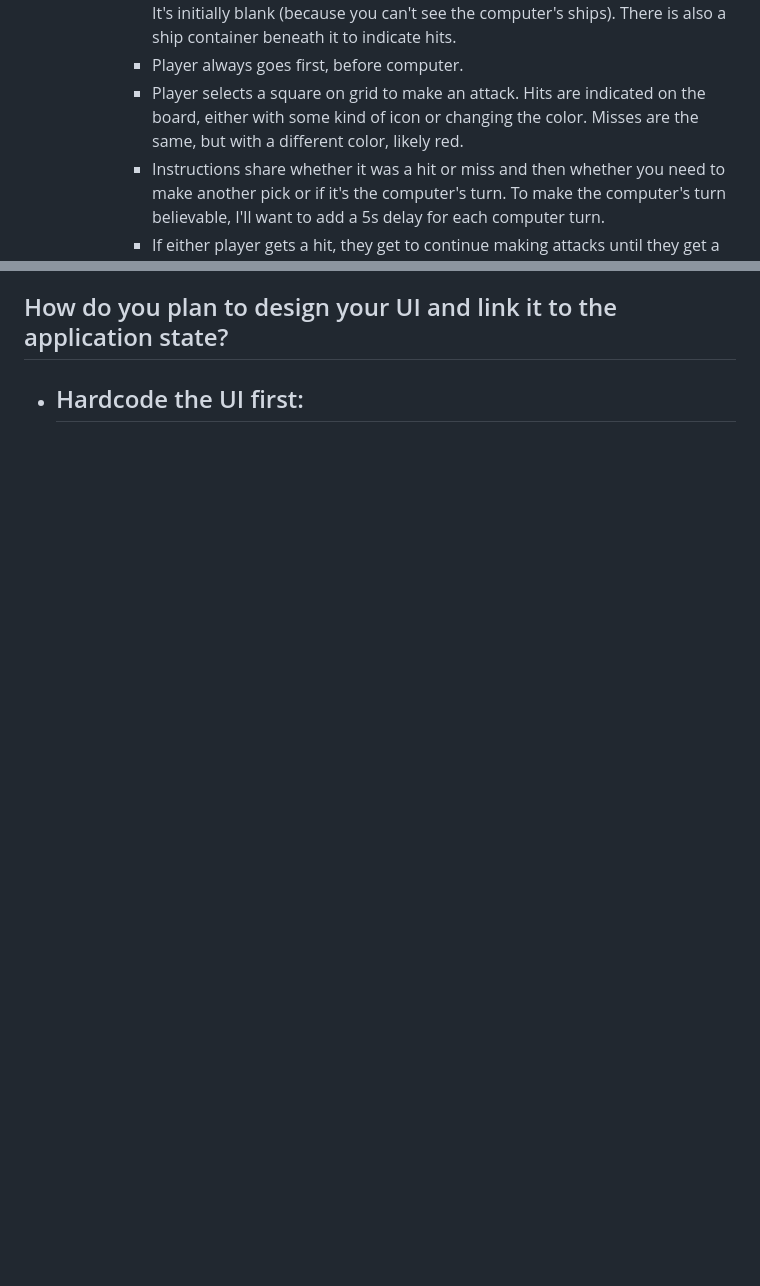
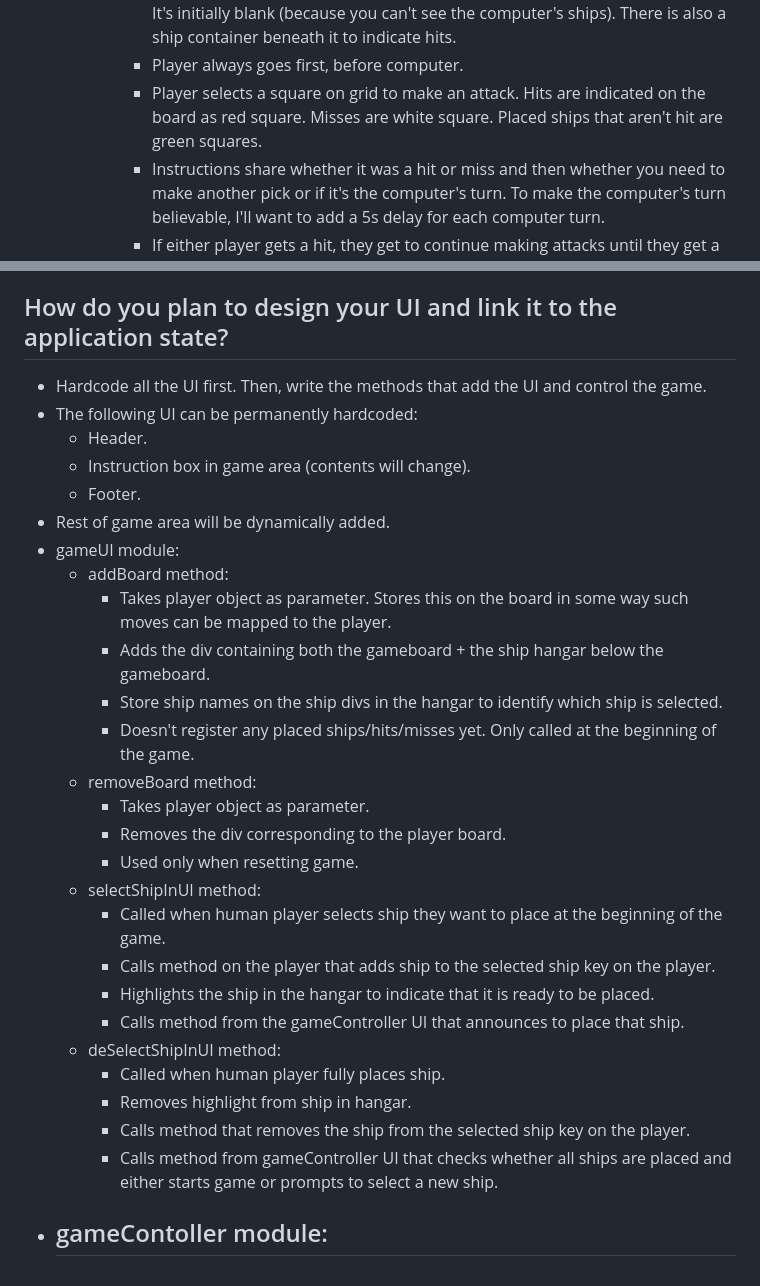
Before and after one commit to joeypizzas/battleship, a Markdown page: planning.md, 2 parts joined by grey strips. Rendered like a GitHub page; blank space fills up the shorter version.

Commit message:
Planning UI <> application state connection

```diff
--- a/planning.md
+++ b/planning.md
@@ -29,7 +29,7 @@
     - During game specifics:
       - When game starts, a second board is added to the screen, for the computer. It's initially blank (because you can't see the computer's ships). There is also a ship container beneath it to indicate hits.
       - Player always goes first, before computer.
-      - Player selects a square on grid to make an attack. Hits are indicated on the board, either with some kind of icon or changing the color. Misses are the same, but with a different color, likely red.
+      - Player selects a square on grid to make an attack. Hits are indicated on the board as red square. Misses are white square. Placed ships that aren't hit are green squares.
       - Instructions share whether it was a hit or miss and then whether you need to make another pick or if it's the computer's turn. To make the computer's turn believable, I'll want to add a 5s delay for each computer turn.
       - If either player gets a hit, they get to continue making attacks until they get a miss.
     - Button specifics:
@@ -195,5 +195,30 @@
 
 ## How do you plan to design your UI and link it to the application state?
 
-- Hardcode the UI first:
-  -
+- Hardcode all the UI first. Then, write the methods that add the UI and control the game.
+- The following UI can be permanently hardcoded:
+  - Header.
+  - Instruction box in game area (contents will change).
+  - Footer.
+- Rest of game area will be dynamically added.
+- gameUI module:
+  - addBoard method:
+    - Takes player object as parameter. Stores this on the board in some way such moves can be mapped to the player.
+    - Adds the div containing both the gameboard + the ship hangar below the gameboard.
+    - Store ship names on the ship divs in the hangar to identify which ship is selected.
+    - Doesn't register any placed ships/hits/misses yet. Only called at the beginning of the game.
+  - removeBoard method:
+    - Takes player object as parameter.
+    - Removes the div corresponding to the player board.
+    - Used only when resetting game.
+  - selectShipInUI method:
+    - Called when human player selects ship they want to place at the beginning of the game.
+    - Calls method on the player that adds ship to the selected ship key on the player.
+    - Highlights the ship in the hangar to indicate that it is ready to be placed.
+    - Calls method from the gameController UI that announces to place that ship.
+  - deSelectShipInUI method:
+    - Called when human player fully places ship.
+    - Removes highlight from ship in hangar.
+    - Calls method that removes the ship from the selected ship key on the player.
+    - Calls method from gameController UI that checks whether all ships are placed and either starts game or prompts to select a new ship.
+- ## gameContoller module:
```
